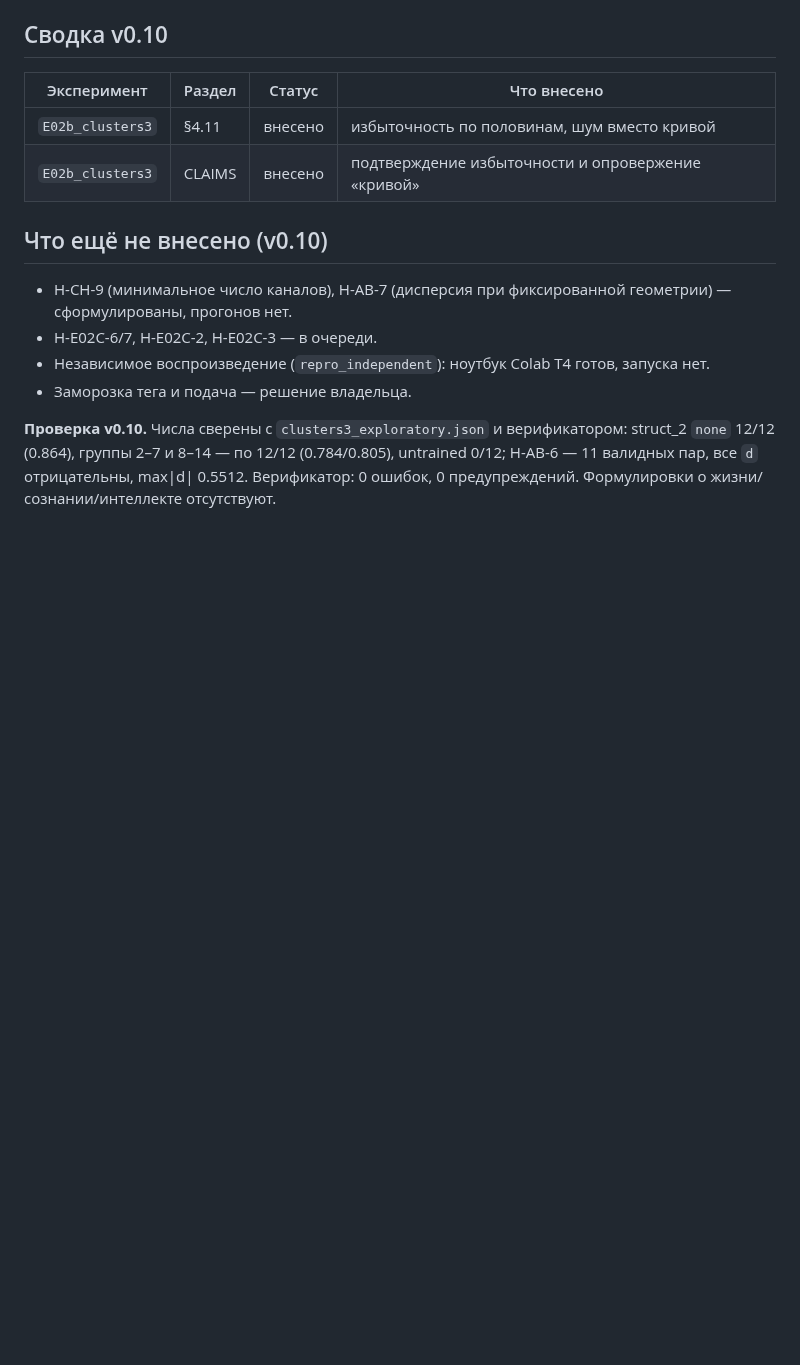
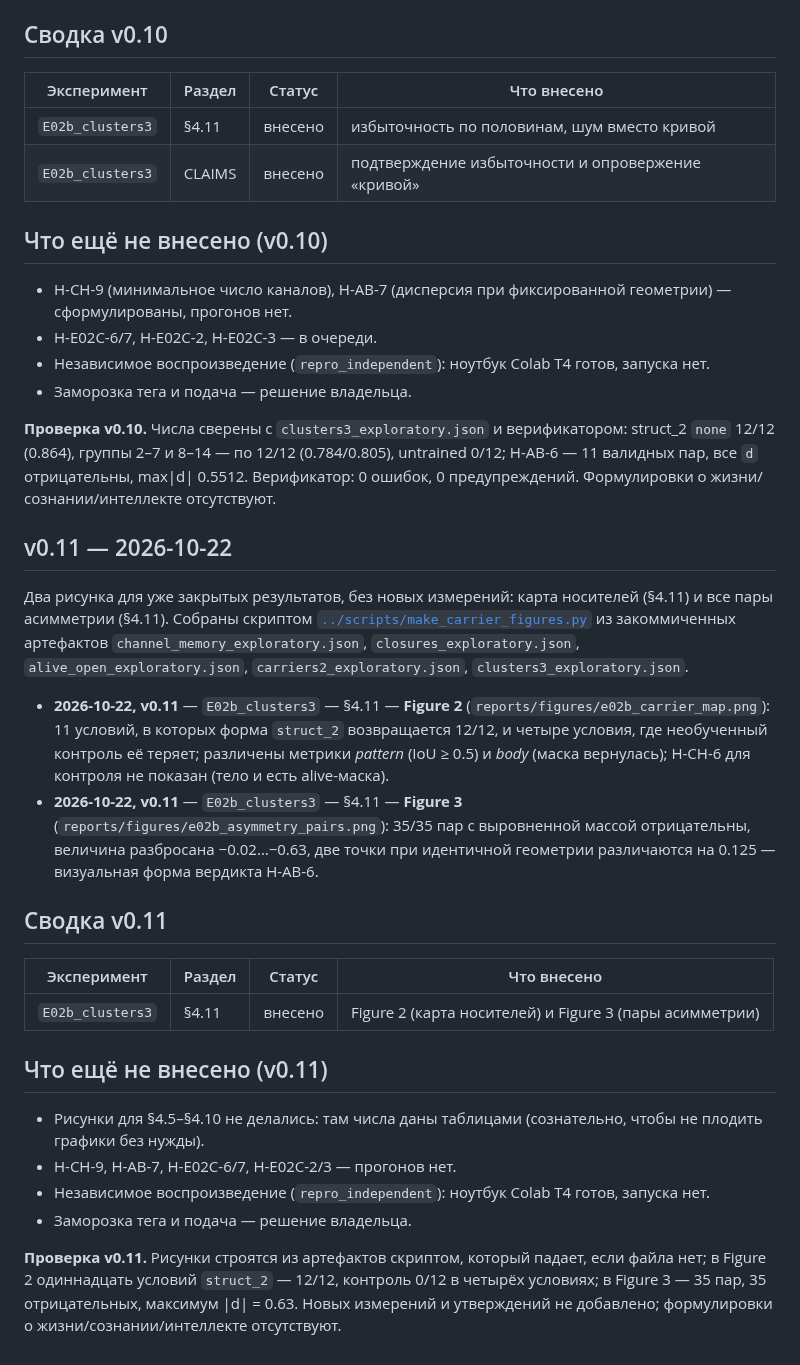
Before and after one commit to mak777uh/-, a Markdown page: manuscript/CHANGELOG.md, the part around the change. GitHub-like rendering; blank space fills up the shorter version.

```diff
--- a/manuscript/CHANGELOG.md
+++ b/manuscript/CHANGELOG.md
@@ -287,3 +287,30 @@ inference-прогоном без обучения. Вердикты приме
 - Заморозка тега и подача — решение владельца.
 
 **Проверка v0.10.** Числа сверены с `clusters3_exploratory.json` и верификатором: struct_2 `none` 12/12 (0.864), группы 2–7 и 8–14 — по 12/12 (0.784/0.805), untrained 0/12; H-AB-6 — 11 валидных пар, все `d` отрицательны, max|d| 0.5512. Верификатор: 0 ошибок, 0 предупреждений. Формулировки о жизни/сознании/интеллекте отсутствуют.
+
+## v0.11 — 2026-10-22
+
+Два рисунка для уже закрытых результатов, без новых измерений: карта носителей
+(§4.11) и все пары асимметрии (§4.11). Собраны скриптом
+[`../scripts/make_carrier_figures.py`](../scripts/make_carrier_figures.py) из
+закоммиченных артефактов `channel_memory_exploratory.json`,
+`closures_exploratory.json`, `alive_open_exploratory.json`,
+`carriers2_exploratory.json`, `clusters3_exploratory.json`.
+
+- **2026-10-22, v0.11** — `E02b_clusters3` — §4.11 — **Figure 2** (`reports/figures/e02b_carrier_map.png`): 11 условий, в которых форма `struct_2` возвращается 12/12, и четыре условия, где необученный контроль её теряет; различены метрики *pattern* (IoU ≥ 0.5) и *body* (маска вернулась); H-CH-6 для контроля не показан (тело и есть alive-маска).
+- **2026-10-22, v0.11** — `E02b_clusters3` — §4.11 — **Figure 3** (`reports/figures/e02b_asymmetry_pairs.png`): 35/35 пар с выровненной массой отрицательны, величина разбросана −0.02…−0.63, две точки при идентичной геометрии различаются на 0.125 — визуальная форма вердикта H-AB-6.
+
+## Сводка v0.11
+
+| Эксперимент | Раздел | Статус | Что внесено |
+| --- | --- | --- | --- |
+| `E02b_clusters3` | §4.11 | внесено | Figure 2 (карта носителей) и Figure 3 (пары асимметрии) |
+
+## Что ещё не внесено (v0.11)
+
+- Рисунки для §4.5–§4.10 не делались: там числа даны таблицами (сознательно, чтобы не плодить графики без нужды).
+- H-CH-9, H-AB-7, H-E02C-6/7, H-E02C-2/3 — прогонов нет.
+- Независимое воспроизведение (`repro_independent`): ноутбук Colab T4 готов, запуска нет.
+- Заморозка тега и подача — решение владельца.
+
+**Проверка v0.11.** Рисунки строятся из артефактов скриптом, который падает, если файла нет; в Figure 2 одиннадцать условий `struct_2` — 12/12, контроль 0/12 в четырёх условиях; в Figure 3 — 35 пар, 35 отрицательных, максимум |d| = 0.63. Новых измерений и утверждений не добавлено; формулировки о жизни/сознании/интеллекте отсутствуют.
```
Also changed, not shown: manuscript/paper.md (+9 -1 lines), reports/figures/e02b_asymmetry_pairs.png (added), reports/figures/e02b_carrier_map.png (added), 1 other file.
